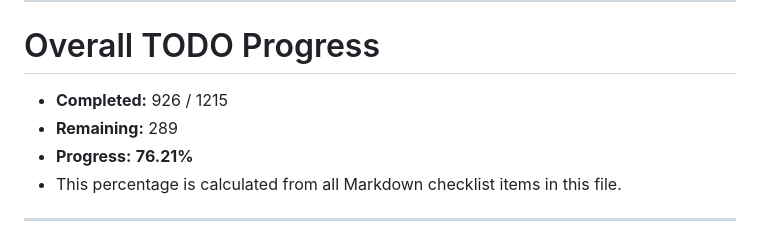
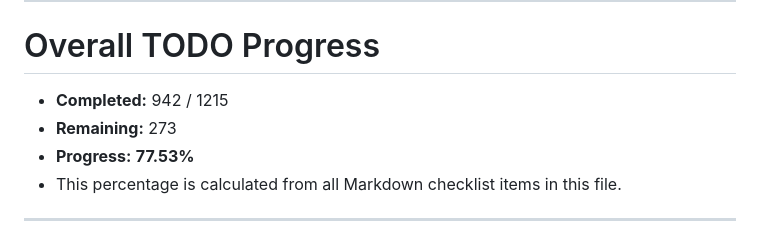
Before and after one commit to NekoSuneProjects/Jarvis, a Markdown page: TODO.md, the part around one of its changes. Rendered like a GitHub page.

Commit message:
docs: mark 16 UI platform logging and radio TODOs

```diff
--- a/TODO.md
+++ b/TODO.md
@@ -8,9 +8,9 @@ Use this file alongside `README.md` to implement integrations in manageable stag
 
 # Overall TODO Progress
 
-- **Completed:** 926 / 1215
-- **Remaining:** 289
-- **Progress:** **76.21%**
+- **Completed:** 942 / 1215
+- **Remaining:** 273
+- **Progress:** **77.53%**
 - This percentage is calculated from all Markdown checklist items in this file.
 
 ---
```
Also changed, not shown: other parts of TODO.md (+16 -16 lines).
